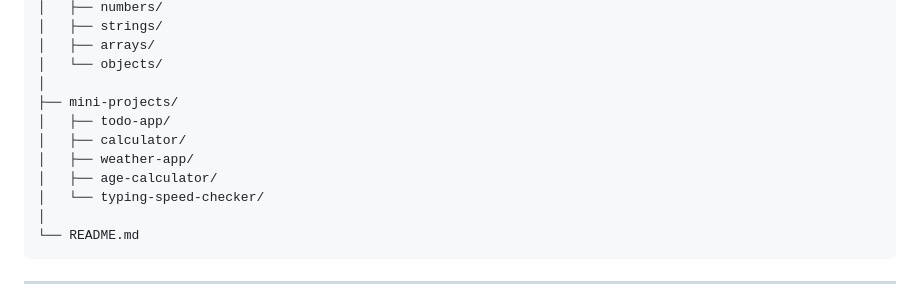
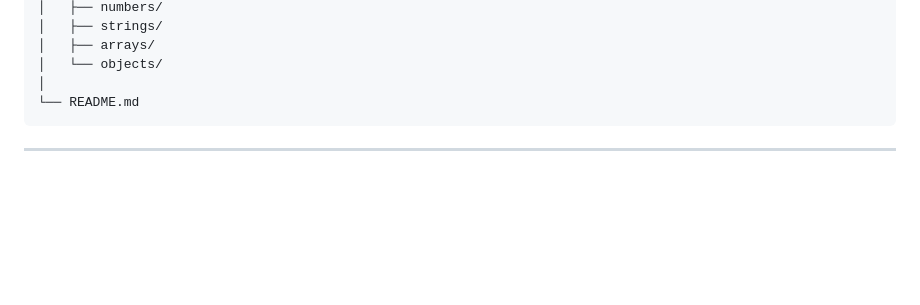
Before and after one commit to jatinjethava/JAVA-SCRIPT, a Markdown page: README.md, the part around the change. GitHub-like rendering; blank space fills up the shorter version.

Commit message:
Remove mini-projects list from README
Removed mini-projects section from the README.

````diff
--- a/README.md
+++ b/README.md
@@ -463,13 +463,6 @@ javascript-practice/
 │   ├── arrays/
 │   └── objects/
 │
-├── mini-projects/
-│   ├── todo-app/
-│   ├── calculator/
-│   ├── weather-app/
-│   ├── age-calculator/
-│   └── typing-speed-checker/
-│
 └── README.md
 ```
 
````
